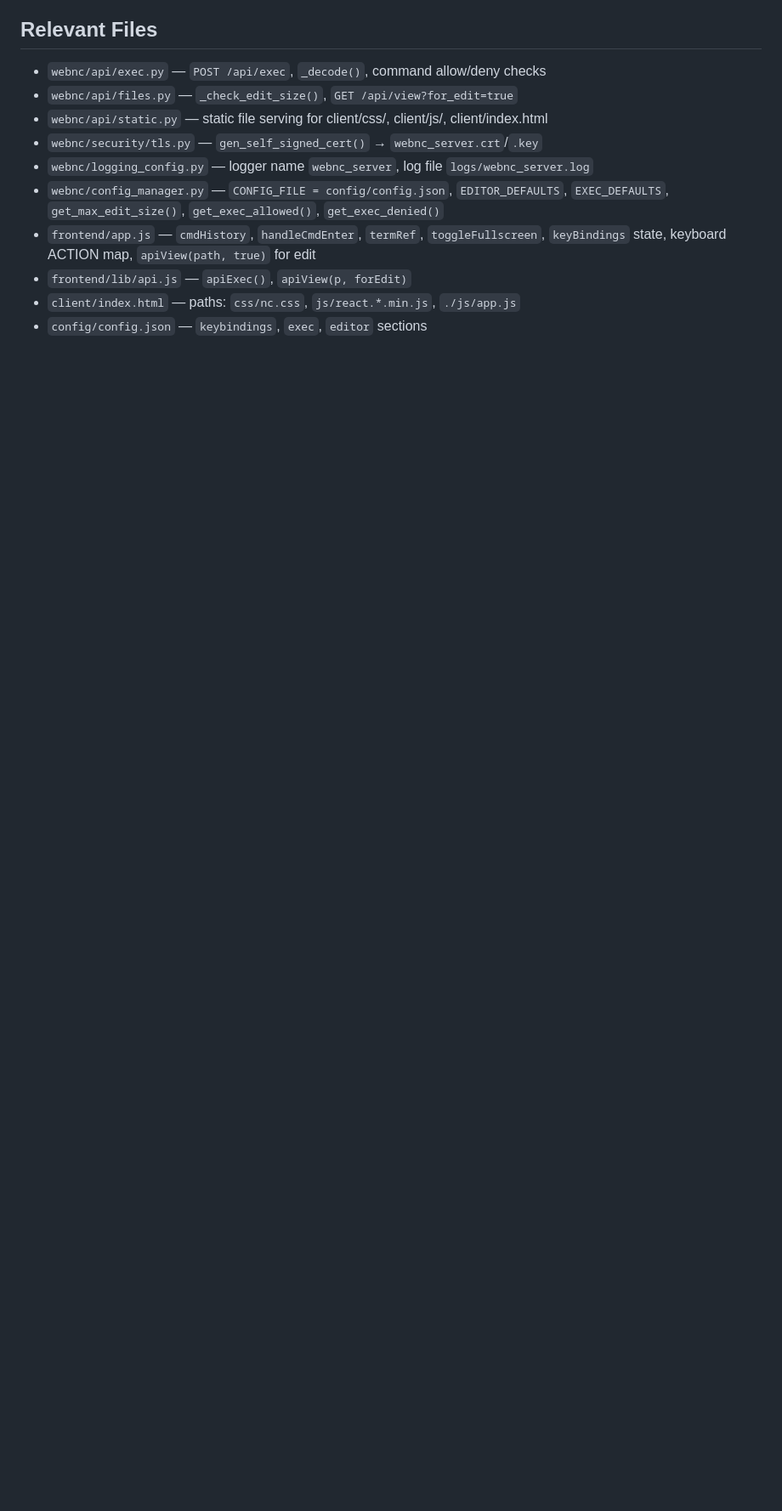
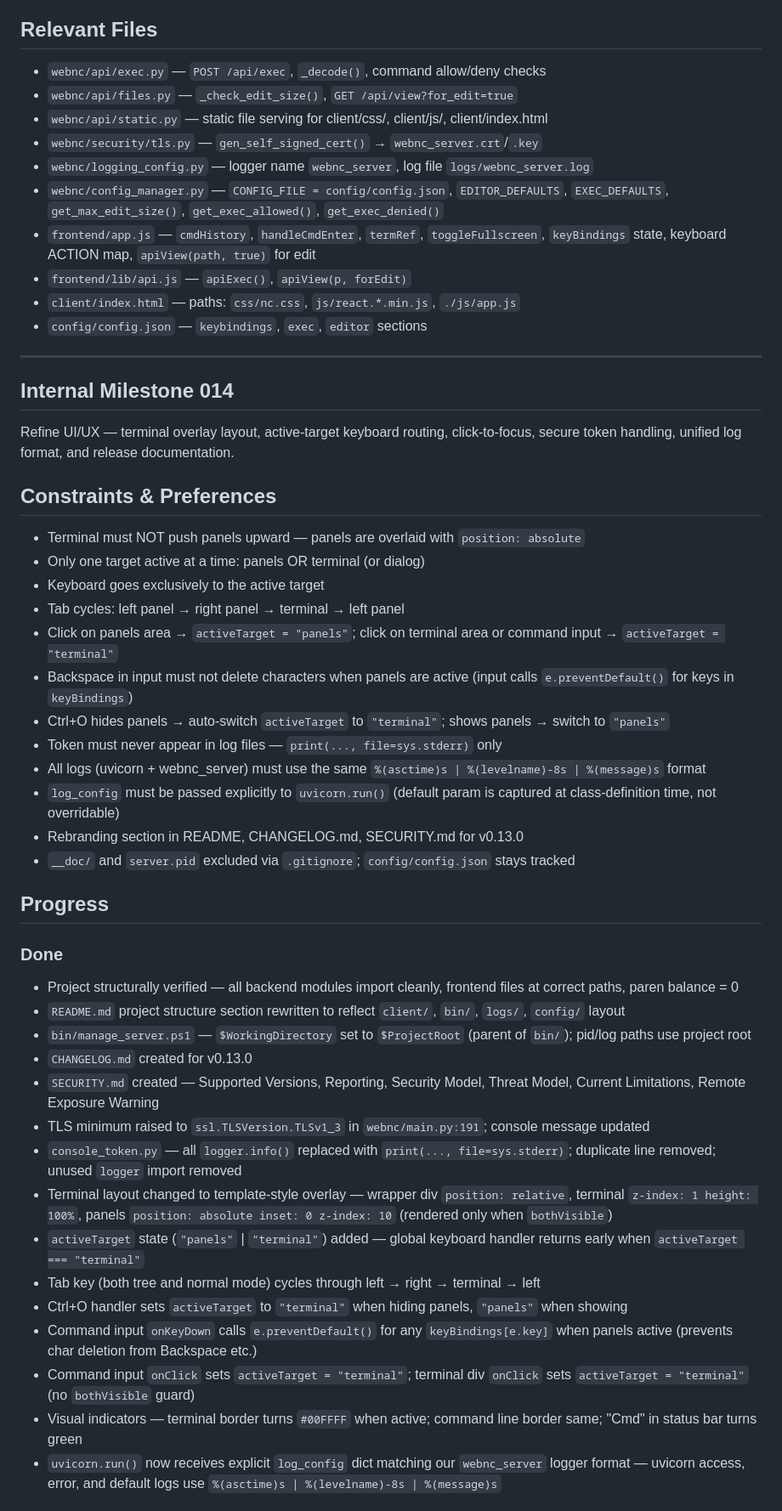
Before and after one commit to Amiriset/webnc, a Markdown page: HISTORY.md, the part around one of its changes. Shown at 85% size. GitHub-like rendering; blank space fills up the shorter version.

Commit message:
Internnal Milestone 14 - Summary

```diff
--- a/HISTORY.md
+++ b/HISTORY.md
@@ -1119,3 +1119,41 @@ Build a Norton Commander-like web file manager with FastAPI backend and React fr
 - `frontend/lib/api.js` — `apiExec()`, `apiView(p, forEdit)`
 - `client/index.html` — paths: `css/nc.css`, `js/react.*.min.js`, `./js/app.js`
 - `config/config.json` — `keybindings`, `exec`, `editor` sections
+
+---
+
+## Internal Milestone 014
+Refine UI/UX — terminal overlay layout, active-target keyboard routing, click-to-focus, secure token handling, unified log format, and release documentation.
+
+## Constraints & Preferences
+- Terminal must NOT push panels upward — panels are overlaid with `position: absolute`
+- Only one target active at a time: panels OR terminal (or dialog)
+- Keyboard goes exclusively to the active target
+- Tab cycles: left panel → right panel → terminal → left panel
+- Click on panels area → `activeTarget = "panels"`; click on terminal area or command input → `activeTarget = "terminal"`
+- Backspace in input must not delete characters when panels are active (input calls `e.preventDefault()` for keys in `keyBindings`)
+- Ctrl+O hides panels → auto-switch `activeTarget` to `"terminal"`; shows panels → switch to `"panels"`
+- Token must never appear in log files — `print(..., file=sys.stderr)` only
+- All logs (uvicorn + webnc_server) must use the same `%(asctime)s | %(levelname)-8s | %(message)s` format
+- `log_config` must be passed explicitly to `uvicorn.run()` (default param is captured at class-definition time, not overridable)
+- Rebranding section in README, CHANGELOG.md, SECURITY.md for v0.13.0
+- `__doc/` and `server.pid` excluded via `.gitignore`; `config/config.json` stays tracked
+
+## Progress
+### Done
+- Project structurally verified — all backend modules import cleanly, frontend files at correct paths, paren balance = 0
+- `README.md` project structure section rewritten to reflect `client/`, `bin/`, `logs/`, `config/` layout
+- `bin/manage_server.ps1` — `$WorkingDirectory` set to `$ProjectRoot` (parent of `bin/`); pid/log paths use project root
+- `CHANGELOG.md` created for v0.13.0
+- `SECURITY.md` created — Supported Versions, Reporting, Security Model, Threat Model, Current Limitations, Remote Exposure Warning
+- TLS minimum raised to `ssl.TLSVersion.TLSv1_3` in `webnc/main.py:191`; console message updated
+- `console_token.py` — all `logger.info()` replaced with `print(..., file=sys.stderr)`; duplicate line removed; unused `logger` import removed
+- Terminal layout changed to template-style overlay — wrapper div `position: relative`, terminal `z-index: 1 height: 100%`, panels `position: absolute inset: 0 z-index: 10` (rendered only when `bothVisible`)
+- `activeTarget` state (`"panels"` | `"terminal"`) added — global keyboard handler returns early when `activeTarget === "terminal"`
+- Tab key (both tree and normal mode) cycles through left → right → terminal → left
+- Ctrl+O handler sets `activeTarget` to `"terminal"` when hiding panels, `"panels"` when showing
+- Command input `onKeyDown` calls `e.preventDefault()` for any `keyBindings[e.key]` when panels active (prevents char deletion from Backspace etc.)
+- Command input `onClick` sets `activeTarget = "terminal"`; terminal div `onClick` sets `activeTarget = "terminal"` (no `bothVisible` guard)
+- Visual indicators — terminal border turns `#00FFFF` when active; command line border same; "Cmd" in status bar turns green
+- `uvicorn.run()` now receives explicit `log_config` dict matching our `webnc_server` logger format — uvicorn access, error, and default logs use `%(asctime)s | %(levelname)-8s | %(message)s`
+
```
Also changed, not shown: other parts of HISTORY.md (+42 -0 lines).
